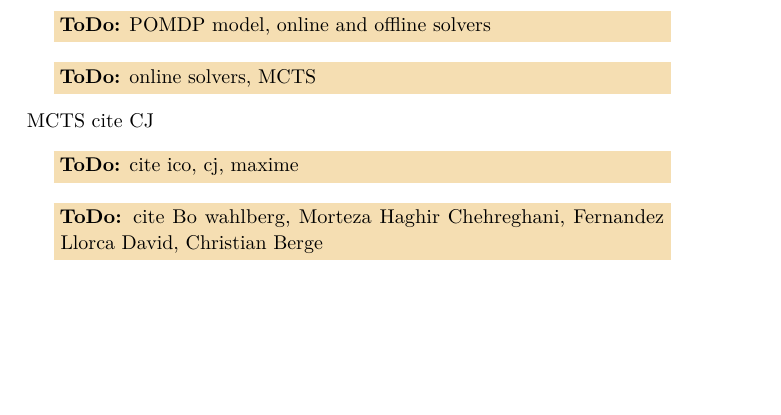
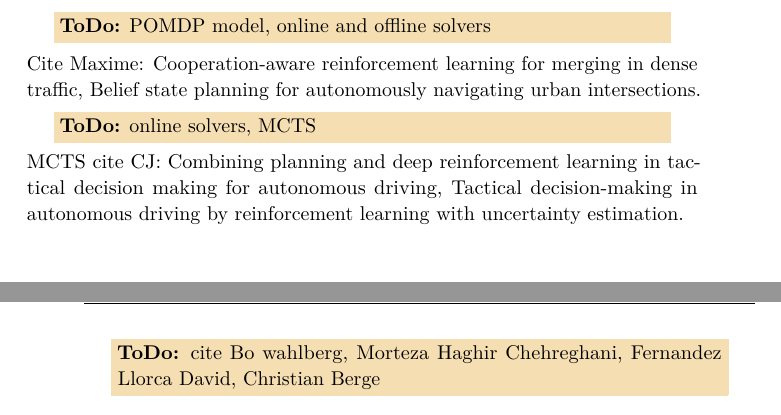
Before and after one commit to TommyTram/dissertation, a LaTeX thesis (TemplateFiles/Template.tex, which reads YourThesis/chapters/related_work.tex): part of page 26 of 162 before the commit and two parts of pages 26 and 27 of 162 after it, the two joined at a grey line, cut so that both start at the same text, the shorter picture padded with empty space. Compiled offline with pdfLaTeX.

Commit message:
related work outline

```diff
--- a/YourThesis/chapters/related_work.tex
+++ b/YourThesis/chapters/related_work.tex
@@ -8,9 +9,16 @@ MPC cite ivo
+Real-Time Constrained Trajectory Planning and Vehicle Control for Proactive Autonomous Driving With Road Users.
+
 \todo{POMDP model, online and offline solvers}
+Cite Maxime:
+Cooperation-aware reinforcement learning for merging in dense traffic,
+Belief state planning for autonomously navigating urban intersections.
 \todo{online solvers, MCTS}
-MCTS cite CJ
+MCTS cite CJ:
+Combining planning and deep reinforcement learning in tactical decision making for autonomous driving,
+Tactical decision-making in autonomous driving by reinforcement learning with uncertainty estimation.
 
-\todo{cite ico, cj, maxime}
 \todo{cite Bo wahlberg, Morteza Haghir Chehreghani, Fernandez Llorca David, Christian Berge}
+
 \tommy{rewrite text}
 %Rule based methods
 Early approaches to tactical decision-making for autonomous vehicles often used rule-based methods, commonly implemented as handcrafted state machines. For example, during the DARPA Urban Challenge, a rule-based approach was adopted by the winning team from the Carnegie Mellon University, where different modules handled the behavior for the different driving scenarios that were encountered~\cite{darpaCMU}. Other participants, such as Stanford and Virginia Tech, used similar strategies~\cite{Bacha2008, darpaStanford}. While successful for a limited and controlled environment such as the Urban Challenge event, it is unlikely that rule-based approaches could scale to handle the complexity and diversity of real-world driving.
```
Also changed, not shown: YourThesis/chapters/related_work.tex (3 more changed lines).
